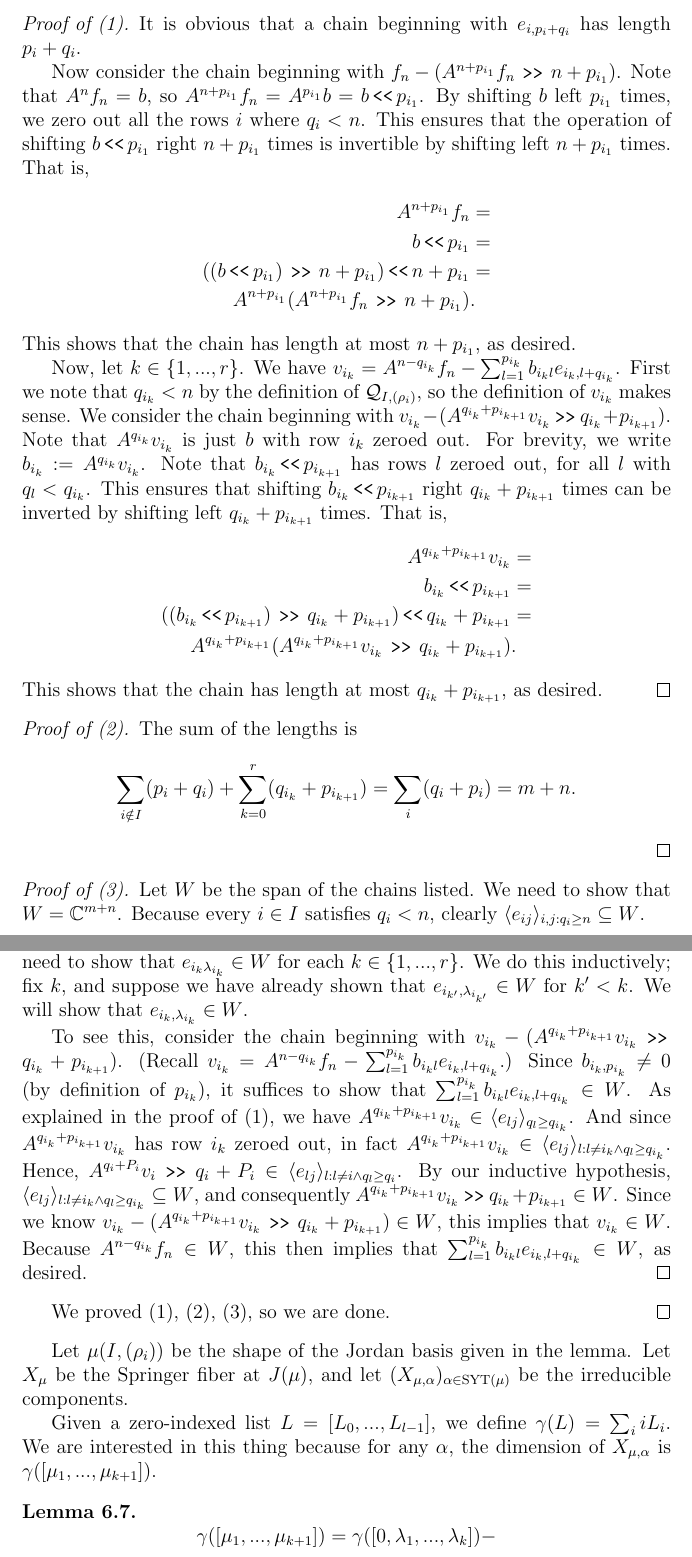
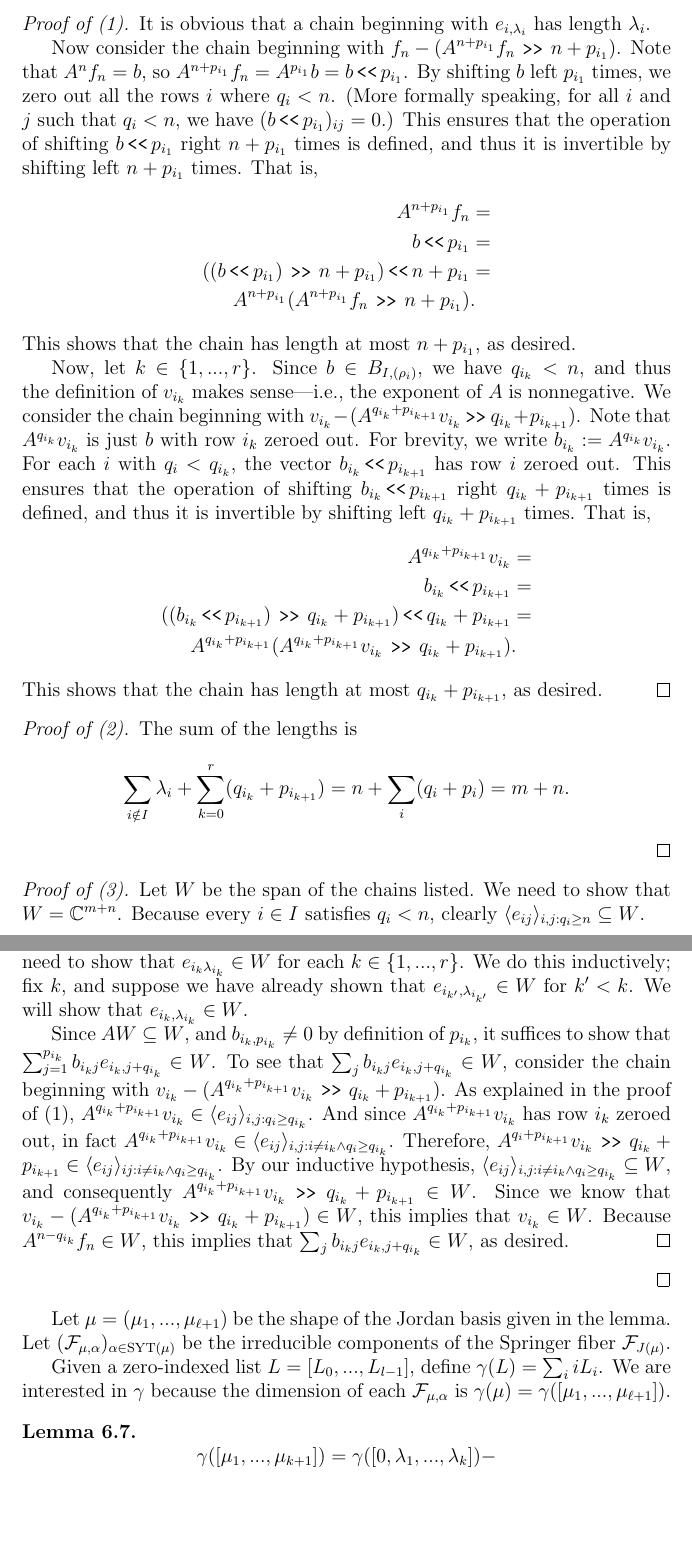
Before and after one commit to OwenConoly/springer, a LaTeX paper (paper.tex): two parts of pages 19 and 20 of 33, joined at a grey line, cut so that both start at the same text, the shorter picture padded with empty space. Compiled offline with pdfLaTeX.

Commit message:
up to lemma 6.7

```diff
--- a/paper.tex
+++ b/paper.tex
@@ -640,11 +640,12 @@ If (and only if) \(v \in \langle e_{ij} \rangle_{i,j: j \leq \lambda_i - k}\), t
 \begin{proof}
     There are three things to check: (1) the chains are no longer than their claimed lengths, (2) the claimed lengths sum to \(m + n\), and (3) the span of the chains is \(\mathbb{C}^{m + n}\).
     \begin{proof}[Proof of (1)]
-        It is obvious that a chain beginning with \(e_{i, p_i + q_i}\) has length \(p_i + q_i\).
+        It is obvious that a chain beginning with \(e_{i, \lambda_i}\) has length \(\lambda_i\).
         \par Now consider the chain beginning with \(f_n - (A^{n + p_{i_1}} f_n \rightshift n + p_{i_1})\).
         Note that \(A^n f_n = b\), so \(A^{n + p_{i_1}} f_n = A^{p_{i_1}} b = b \leftshift p_{i_1}\).
         By shifting \(b\) left \(p_{i_1}\) times, we zero out all the rows \(i\) where \(q_i < n\).
-        This ensures that the operation of shifting \(b \leftshift p_{i_1}\) right \(n + p_{i_1}\) times is invertible by shifting left \(n + p_{i_1}\) times.
+        (More formally speaking, for all \(i\) and \(j\) such that \(q_i < n\), we have \((b \leftshift p_{i_1})_{ij} = 0\).)
+        This ensures that the operation of shifting \(b \leftshift p_{i_1}\) right \(n + p_{i_1}\) times is defined, and thus it is invertible by shifting left \(n + p_{i_1}\) times.
         That is,
         \begin{align*}
             A^{n + p_{i_1}} f_n & = \\
@@ -654,13 +655,12 @@ If (and only if) \(v \in \langle e_{ij} \rangle_{i,j: j \leq \lambda_i - k}\), t
         \end{align*}
         This shows that the chain has length at most \(n + p_{i_1}\), as desired.
         \par Now, let \(k \in \{1, ..., r\}\).
-        We have \(v_{i_k} = A^{n - q_{i_k}} f_n - \sum_{l = 1}^{p_{i_k}} b_{i_kl} e_{i_k,l + q_{i_k}}\).
-        First we note that \(q_{i_k} < n\) by the definition of \(\mathcal{Q}_{I, (\rho_i)}\), so the definition of \(v_{i_k}\) makes sense.
+        Since \(b \in B_{I, (\rho_i)}\), we have \(q_{i_k} < n\), and thus the definition of \(v_{i_k}\) makes sense---i.e., the exponent of \(A\) is nonnegative.
         We consider the chain beginning with \(v_{i_k} - (A^{q_{i_k} + p_{i_{k + 1}}} v_{i_k} \rightshift q_{i_k} + p_{i_{k + 1}})\).
         Note that \(A^{q_{i_k}} v_{i_k}\) is just \(b\) with row \(i_k\) zeroed out.
         For brevity, we write \(b_{i_k} := A^{q_{i_k}} v_{i_k}\).
-        Note that \(b_{i_k} \leftshift p_{i_{k + 1}}\) has rows \(l\) zeroed out, for all \(l\) with \(q_l < q_{i_k}\).
-        This ensures that shifting \(b_{i_k} \leftshift p_{i_{k + 1}}\) right \(q_{i_k} + p_{i_{k + 1}}\) times can be inverted by shifting left \(q_{i_k} + p_{i_{k + 1}}\) times.
+        For each \(i\) with \(q_i < q_{i_k}\), the vector \(b_{i_k} \leftshift p_{i_{k + 1}}\) has row \(i\) zeroed out.
+        This ensures that the operation of shifting \(b_{i_k} \leftshift p_{i_{k + 1}}\) right \(q_{i_k} + p_{i_{k + 1}}\) times is defined, and thus it is invertible by shifting left \(q_{i_k} + p_{i_{k + 1}}\) times.
         That is,
         \begin{align*}
             A^{q_{i_k} + p_{i_{k + 1}}} v_{i_k} & = \\
@@ -672,7 +672,7 @@ If (and only if) \(v \in \langle e_{ij} \rangle_{i,j: j \leq \lambda_i - k}\), t
     \end{proof}
     \begin{proof}[Proof of (2)]
         The sum of the lengths is
-        \[\sum_{i \notin I} (p_i + q_i) + \sum_{k = 0}^r (q_{i_k} + p_{i_{k + 1}}) = \sum_i (q_i + p_i) = m + n.\]
+        \[\sum_{i \notin I} \lambda_i + \sum_{k = 0}^r (q_{i_k} + p_{i_{k + 1}}) = n + \sum_i (q_i + p_i) = m + n.\]
     \end{proof}
     \begin{proof}[Proof of (3)]
         Let \(W\) be the span of the chains listed.
@@ -690,23 +690,21 @@ If (and only if) \(v \in \langle e_{ij} \rangle_{i,j: j \leq \lambda_i - k}\), t
         So, we just need to show that \(e_{i_k\lambda_{i_k}} \in W\) for each \(k \in \{1, ..., r\}\).
         We do this inductively; fix \(k\), and suppose we have already shown that \(e_{i_{k'}, \lambda_{i_{k'}}} \in W\) for \(k' < k\).
         We will show that \(e_{i_k, \lambda_{i_k}} \in W\).
-        \par To see this, consider the chain beginning with \(v_{i_k} - (A^{q_{i_k} + p_{i_{k + 1}}} v_{i_k} \rightshift q_{i_k} + p_{i_{k + 1}})\).
-        (Recall \(v_{i_k} = A^{n - q_{i_k}} f_n - \sum_{l = 1}^{p_{i_k}} b_{i_kl} e_{i_k,l + q_{i_k}}\).)
-        Since \(b_{i_k,p_{i_k}} \neq 0\) (by definition of \(p_{i_k}\)), it suffices to show that \(\sum_{l = 1}^{p_{i_k}} b_{i_kl} e_{i_k,l + q_{i_k}} \in W\).
-        As explained in the proof of (1), we have \(A^{q_{i_k} + p_{i_{k + 1}}} v_{i_k} \in \langle e_{lj} \rangle_{q_l \geq q_{i_k}}\).
-        And since \(A^{q_{i_k} + p_{i_{k + 1}}} v_{i_k}\) has row \(i_k\) zeroed out, in fact \(A^{q_{i_k} + p_{i_{k + 1}}} v_{i_k} \in \langle e_{lj} \rangle_{l : l \neq i_k \land q_l \geq q_{i_k}}\).
-        Hence, \(A^{q_i + P_i} v_i \rightshift q_i + P_i \in \langle e_{lj} \rangle_{l : l \neq i \land q_l \geq q_i}\).
-        By our inductive hypothesis, \(\langle e_{lj} \rangle_{l : l \neq i_k \land q_l \geq q_{i_k}} \subseteq W\), and consequently \(A^{q_{i_k} + p_{i_{k + 1}}} v_{i_k} \rightshift q_{i_k} + p_{i_{k + 1}} \in W\).
-        Since we know \(v_{i_k} - (A^{q_{i_k} + p_{i_{k + 1}}} v_{i_k} \rightshift q_{i_k} + p_{i_{k + 1}}) \in W\), this implies that \(v_{i_k} \in W\).
-        Because \(A^{n - q_{i_k}} f_n \in W\), this then implies that \(\sum_{l = 1}^{p_{i_k}} b_{i_kl} e_{i_k,l + q_{i_k}} \in W\), as desired.
+        \par Since \(AW \subseteq W\), and \(b_{i_k,p_{i_k}} \neq 0\) by definition of \(p_{i_k}\), it suffices to show that \(\sum_{j = 1}^{p_{i_k}} b_{i_kj} e_{i_k,j + q_{i_k}} \in W\).
+        To see that \(\sum_j b_{i_kj}e_{i_k,j + q_{i_k}} \in W\), consider the chain beginning with \(v_{i_k} - (A^{q_{i_k} + p_{i_{k + 1}}} v_{i_k} \rightshift q_{i_k} + p_{i_{k + 1}})\).
+        As explained in the proof of (1), \(A^{q_{i_k} + p_{i_{k + 1}}} v_{i_k} \in \langle e_{ij} \rangle_{i,j: q_i \geq q_{i_k}}\).
+        And since \(A^{q_{i_k} + p_{i_{k + 1}}} v_{i_k}\) has row \(i_k\) zeroed out, in fact \(A^{q_{i_k} + p_{i_{k + 1}}} v_{i_k} \in \langle e_{ij} \rangle_{i,j : i \neq i_k \land q_i \geq q_{i_k}}\).
+        Therefore, \(A^{q_i + p_{i_{k + 1}}} v_{i_k} \rightshift q_{i_k} + p_{i_{k + 1}} \in \langle e_{ij} \rangle_{ij : i \neq i_k \land q_i \geq q_{i_k}}\).
+        By our inductive hypothesis, \(\langle e_{ij} \rangle_{i,j : i \neq i_k \land q_i \geq q_{i_k}} \subseteq W\), and consequently \(A^{q_{i_k} + p_{i_{k + 1}}} v_{i_k} \rightshift q_{i_k} + p_{i_{k + 1}} \in W\).
+        Since we know that \(v_{i_k} - (A^{q_{i_k} + p_{i_{k + 1}}} v_{i_k} \rightshift q_{i_k} + p_{i_{k + 1}}) \in W\), this implies that \(v_{i_k} \in W\).
+        Because \(A^{n - q_{i_k}} f_n \in W\), this implies that \(\sum_j b_{i_kj} e_{i_k,j + q_{i_k}} \in W\), as desired.
     \end{proof}
-    We proved (1), (2), (3), so we are done.
 \end{proof}
 
-Let \(\mu(I, (\rho_i))\) be the shape of the Jordan basis given in the lemma.
-Let \(X_\mu\) be the Springer fiber at \(J(\mu)\), and let \((X_{\mu, \alpha})_{\alpha \in \mathrm{SYT}(\mu)}\) be the irreducible components.
-\par Given a zero-indexed list \(L = [L_0, ..., L_{l - 1}]\), we define \(\gamma(L) = \sum_i i L_i\).
-We are interested in this thing because for any \(\alpha\), the dimension of \(X_{\mu, \alpha}\) is \(\gamma([\mu_1, ..., \mu_{k + 1}])\).
+Let \(\mu = (\mu_1, ..., \mu_{\ell + 1})\) be the shape of the Jordan basis given in the lemma.
+Let \((\mathcal{F}_{\mu,\alpha})_{\alpha \in \mathrm{SYT}(\mu)}\) be the irreducible components of the Springer fiber \(\mathcal{F}_{J(\mu)}\).
+\par Given a zero-indexed list \(L = [L_0, ..., L_{l - 1}]\), define \(\gamma(L) = \sum_i i L_i\).
+We are interested in \(\gamma\) because the dimension of each \(\mathcal{F}_{\mu, \alpha}\) is \(\gamma(\mu) = \gamma([\mu_1, ..., \mu_{\ell + 1}])\).
 
 \begin{lemma}\label{springer_fiber_dim}
     \[\gamma([\mu_1, ..., \mu_{k + 1}]) = \gamma([0, \lambda_1, ..., \lambda_k]) - \]
```
Also changed, not shown: paper.pdf, paper.tex (14 more changed lines).
